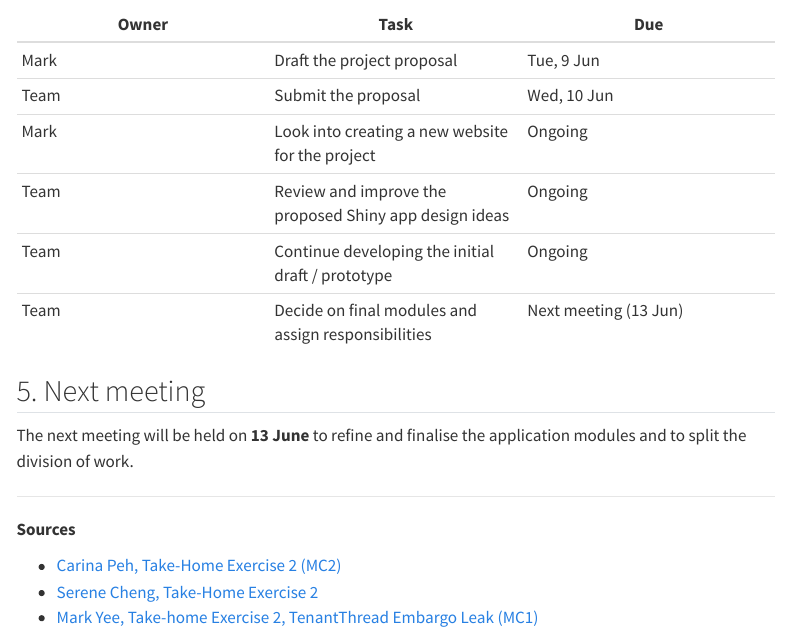
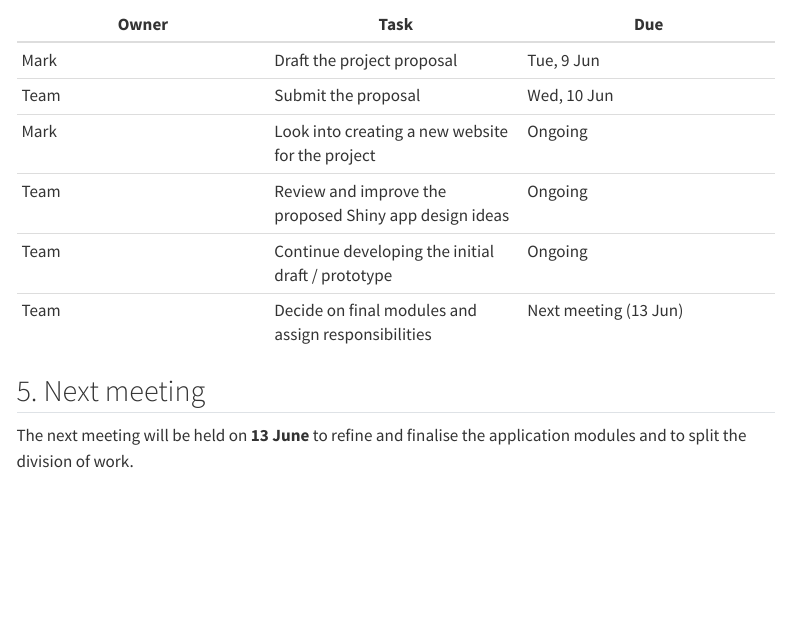
Before and after one commit to wmyee-21/ISSS608-VAA_Project, a Quarto document (minutes.qmd): the page in a window 1100 px wide, from 2030 px down. Rendered offline with R 4.5, knitr and Pandoc in place of Quarto, with nearby package versions; menus at the side of the page are left out.

Commit message:
minutes update

```diff
--- a/minutes.qmd
+++ b/minutes.qmd
@@ -61,9 +61,3 @@ The team selected **Mini-Challenge 1 (MC1)** as the topic for the Visual Analyti
 The next meeting will be held on **13 June** to refine and finalise the application modules and to split the division of work.
 
 ---
-
-**Sources**
-
-- [Carina Peh, Take-Home Exercise 2 (MC2)](https://isss-608-vaa-carinapeh.vercel.app/Take%20Home%20Exercise%202/Take_Home_Ex02.html)
-- [Serene Cheng, Take-Home Exercise 2](https://isss-608-vaa-serenechengjj.vercel.app/Take-Home_Ex/Take-Home_Ex2/Take-Home_Ex02.html)
-- [Mark Yee, Take-home Exercise 2, TenantThread Embargo Leak (MC1)](https://isss-608-vaa-my.vercel.app/TH_EX02.html)
```
Also changed, not shown: minutes-2.qmd (+1 -3 lines), docs/search.json, 3 other files.
